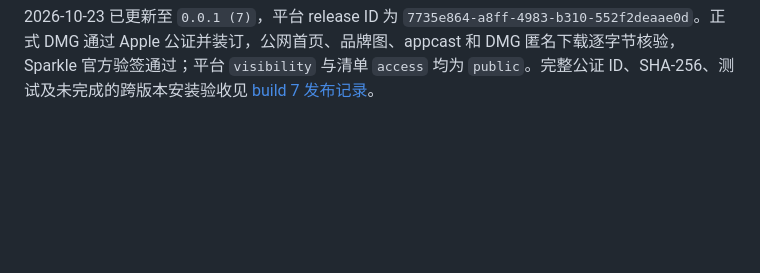
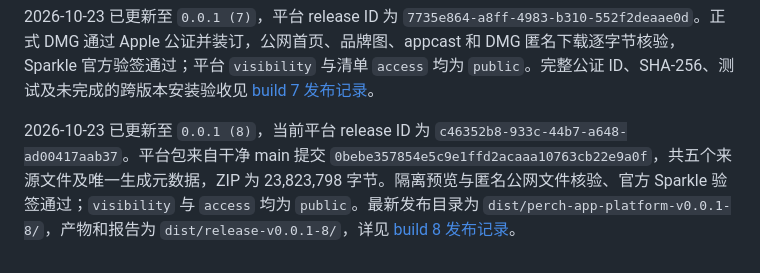
Before and after one commit to nixihz/perch, a Markdown page: website/perch/README.md, the part around the change. Rendered like a GitHub page; blank space fills up the shorter version.

Commit message:
docs(release): 记录 build 8 公证与 Sparkle 发布验证

```diff
--- a/website/perch/README.md
+++ b/website/perch/README.md
@@ -42,3 +42,5 @@ CLI 的 `--data` 默认为当前目录下的 `data`；不同工作目录会读
 2026-10-23 已更新至 `0.0.1 (6)`，release ID 为 `8175cd1d-0cd5-4de5-9431-eb90e95b8b59`；匿名首页、清单与完整 DMG 字节及 Sparkle 验签通过。平台当前还单独保存 `visibility`，应与 `manifest.access` 一起核对；本轮发布前已恢复 Perch 的 public 可见性。新 CLI 打包会生成根级 `app-platform-source.json`，验收时将其作为唯一明确允许的生成元数据，核对源码提交与 clean 状态，其余文件集合仍须与来源完全一致。完整验证与未完成项见 [build 6 发布记录](../../docs/releases/perch-0.0.1-6.md)。
 
 2026-10-23 已更新至 `0.0.1 (7)`，平台 release ID 为 `7735e864-a8ff-4983-b310-552f2deaae0d`。正式 DMG 通过 Apple 公证并装订，公网首页、品牌图、appcast 和 DMG 匿名下载逐字节核验，Sparkle 官方验签通过；平台 `visibility` 与清单 `access` 均为 `public`。完整公证 ID、SHA-256、测试及未完成的跨版本安装验收见 [build 7 发布记录](../../docs/releases/perch-0.0.1-7.md)。
+
+2026-10-23 已更新至 `0.0.1 (8)`，当前平台 release ID 为 `c46352b8-933c-44b7-a648-ad00417aab37`。平台包来自干净 main 提交 `0bebe357854e5c9e1ffd2acaaa10763cb22e9a0f`，共五个来源文件及唯一生成元数据，ZIP 为 23,823,798 字节。隔离预览与匿名公网文件核验、官方 Sparkle 验签通过；`visibility` 与 `access` 均为 `public`。最新发布目录为 `dist/perch-app-platform-v0.0.1-8/`，产物和报告为 `dist/release-v0.0.1-8/`，详见 [build 8 发布记录](../../docs/releases/perch-0.0.1-8.md)。
```
Also changed, not shown: docs/releases/perch-0.0.1-8.md (added, +23 -0 lines), docs/sparkle-updates.md (+3 -1 lines).
